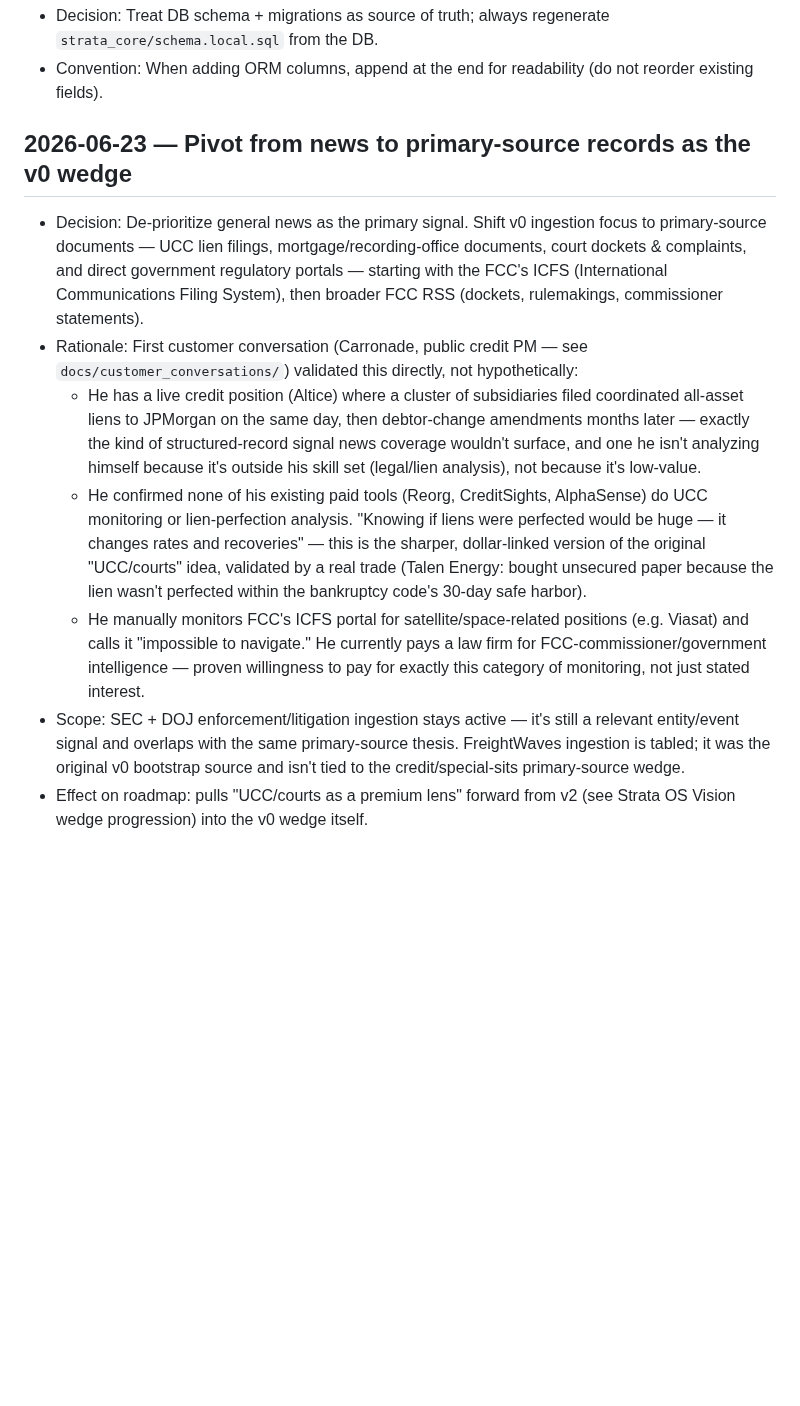
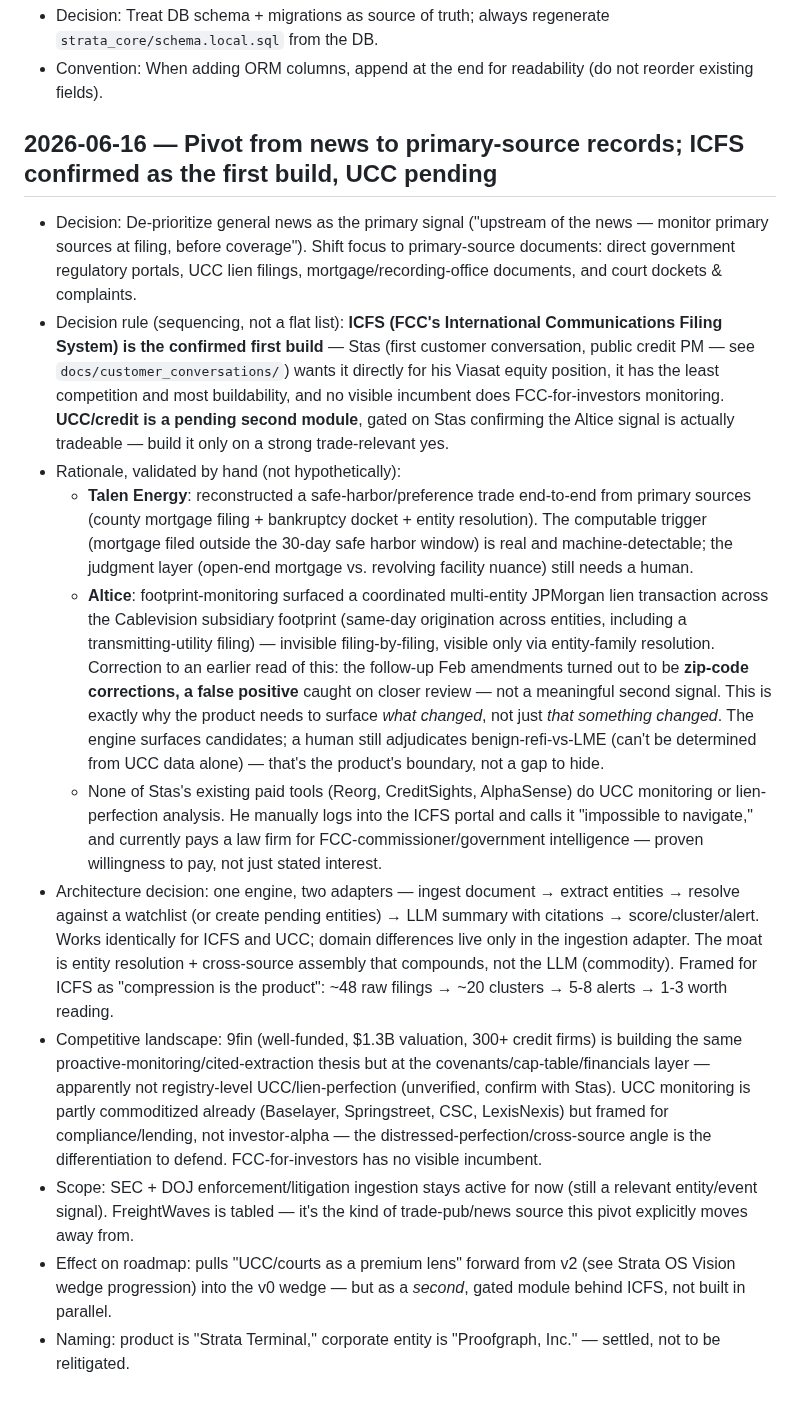
Before and after one commit to brandonorourke/strata, a Markdown page: docs/decisions.md, the part around the change. Drawn GitHub-style; blank space fills up the shorter version.

```diff
--- a/docs/decisions.md
+++ b/docs/decisions.md
@@ -51,11 +51,15 @@
 - Decision: Treat DB schema + migrations as source of truth; always regenerate `strata_core/schema.local.sql` from the DB.
 - Convention: When adding ORM columns, append at the end for readability (do not reorder existing fields).
 
-## 2026-06-23 — Pivot from news to primary-source records as the v0 wedge
-- Decision: De-prioritize general news as the primary signal. Shift v0 ingestion focus to primary-source documents — UCC lien filings, mortgage/recording-office documents, court dockets & complaints, and direct government regulatory portals — starting with the FCC's ICFS (International Communications Filing System), then broader FCC RSS (dockets, rulemakings, commissioner statements).
-- Rationale: First customer conversation (Carronade, public credit PM — see `docs/customer_conversations/`) validated this directly, not hypothetically:
-  - He has a live credit position (Altice) where a cluster of subsidiaries filed coordinated all-asset liens to JPMorgan on the same day, then debtor-change amendments months later — exactly the kind of structured-record signal news coverage wouldn't surface, and one he isn't analyzing himself because it's outside his skill set (legal/lien analysis), not because it's low-value.
-  - He confirmed none of his existing paid tools (Reorg, CreditSights, AlphaSense) do UCC monitoring or lien-perfection analysis. "Knowing if liens were perfected would be huge — it changes rates and recoveries" — this is the sharper, dollar-linked version of the original "UCC/courts" idea, validated by a real trade (Talen Energy: bought unsecured paper because the lien wasn't perfected within the bankruptcy code's 30-day safe harbor).
-  - He manually monitors FCC's ICFS portal for satellite/space-related positions (e.g. Viasat) and calls it "impossible to navigate." He currently pays a law firm for FCC-commissioner/government intelligence — proven willingness to pay for exactly this category of monitoring, not just stated interest.
-- Scope: SEC + DOJ enforcement/litigation ingestion stays active — it's still a relevant entity/event signal and overlaps with the same primary-source thesis. FreightWaves ingestion is tabled; it was the original v0 bootstrap source and isn't tied to the credit/special-sits primary-source wedge.
-- Effect on roadmap: pulls "UCC/courts as a premium lens" forward from v2 (see Strata OS Vision wedge progression) into the v0 wedge itself.
+## 2026-06-16 — Pivot from news to primary-source records; ICFS confirmed as the first build, UCC pending
+- Decision: De-prioritize general news as the primary signal ("upstream of the news — monitor primary sources at filing, before coverage"). Shift focus to primary-source documents: direct government regulatory portals, UCC lien filings, mortgage/recording-office documents, and court dockets & complaints.
+- Decision rule (sequencing, not a flat list): **ICFS (FCC's International Communications Filing System) is the confirmed first build** — Stas (first customer conversation, public credit PM — see `docs/customer_conversations/`) wants it directly for his Viasat equity position, it has the least competition and most buildability, and no visible incumbent does FCC-for-investors monitoring. **UCC/credit is a pending second module**, gated on Stas confirming the Altice signal is actually tradeable — build it only on a strong trade-relevant yes.
+- Rationale, validated by hand (not hypothetically):
+  - **Talen Energy**: reconstructed a safe-harbor/preference trade end-to-end from primary sources (county mortgage filing + bankruptcy docket + entity resolution). The computable trigger (mortgage filed outside the 30-day safe harbor window) is real and machine-detectable; the judgment layer (open-end mortgage vs. revolving facility nuance) still needs a human.
+  - **Altice**: footprint-monitoring surfaced a coordinated multi-entity JPMorgan lien transaction across the Cablevision subsidiary footprint (same-day origination across entities, including a transmitting-utility filing) — invisible filing-by-filing, visible only via entity-family resolution. Correction to an earlier read of this: the follow-up Feb amendments turned out to be **zip-code corrections, a false positive** caught on closer review — not a meaningful second signal. This is exactly why the product needs to surface *what changed*, not just *that something changed*. The engine surfaces candidates; a human still adjudicates benign-refi-vs-LME (can't be determined from UCC data alone) — that's the product's boundary, not a gap to hide.
+  - None of Stas's existing paid tools (Reorg, CreditSights, AlphaSense) do UCC monitoring or lien-perfection analysis. He manually logs into the ICFS portal and calls it "impossible to navigate," and currently pays a law firm for FCC-commissioner/government intelligence — proven willingness to pay, not just stated interest.
+- Architecture decision: one engine, two adapters — ingest document → extract entities → resolve against a watchlist (or create pending entities) → LLM summary with citations → score/cluster/alert. Works identically for ICFS and UCC; domain differences live only in the ingestion adapter. The moat is entity resolution + cross-source assembly that compounds, not the LLM (commodity). Framed for ICFS as "compression is the product": ~48 raw filings → ~20 clusters → 5-8 alerts → 1-3 worth reading.
+- Competitive landscape: 9fin (well-funded, $1.3B valuation, 300+ credit firms) is building the same proactive-monitoring/cited-extraction thesis but at the covenants/cap-table/financials layer — apparently not registry-level UCC/lien-perfection (unverified, confirm with Stas). UCC monitoring is partly commoditized already (Baselayer, Springstreet, CSC, LexisNexis) but framed for compliance/lending, not investor-alpha — the distressed-perfection/cross-source angle is the differentiation to defend. FCC-for-investors has no visible incumbent.
+- Scope: SEC + DOJ enforcement/litigation ingestion stays active for now (still a relevant entity/event signal). FreightWaves is tabled — it's the kind of trade-pub/news source this pivot explicitly moves away from.
+- Effect on roadmap: pulls "UCC/courts as a premium lens" forward from v2 (see Strata OS Vision wedge progression) into the v0 wedge — but as a *second*, gated module behind ICFS, not built in parallel.
+- Naming: product is "Strata Terminal," corporate entity is "Proofgraph, Inc." — settled, not to be relitigated.
```
